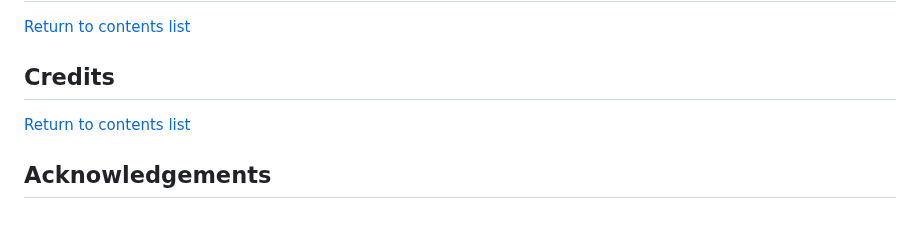
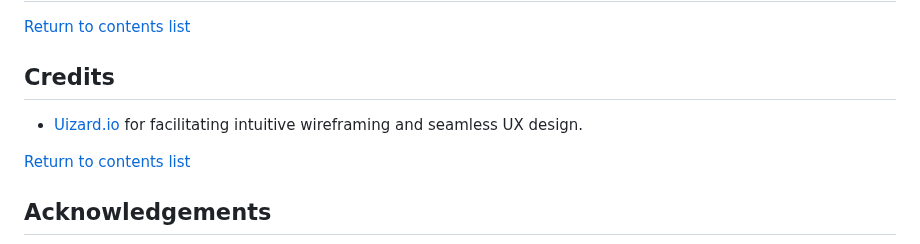
Before and after one commit to EddieStn/movember, a Markdown page: README.md, the part around the change. Drawn GitHub-style; blank space fills up the shorter version.

Commit message:
Add credit for wireframing

```diff
--- a/README.md
+++ b/README.md
@@ -221,6 +221,8 @@ Agile values and principles have been followed in the creation of this project.
 
 ## Credits
 
+* [Uizard.io](https://uizard.io/) for facilitating intuitive wireframing and seamless UX design.
+
 [Return to contents list](#contents)
 
 
```
